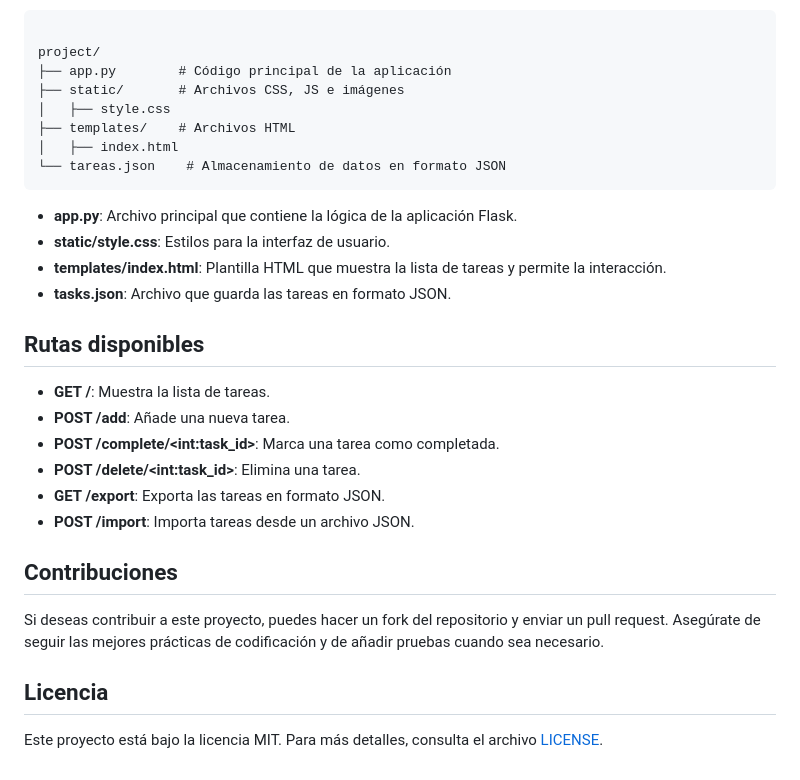
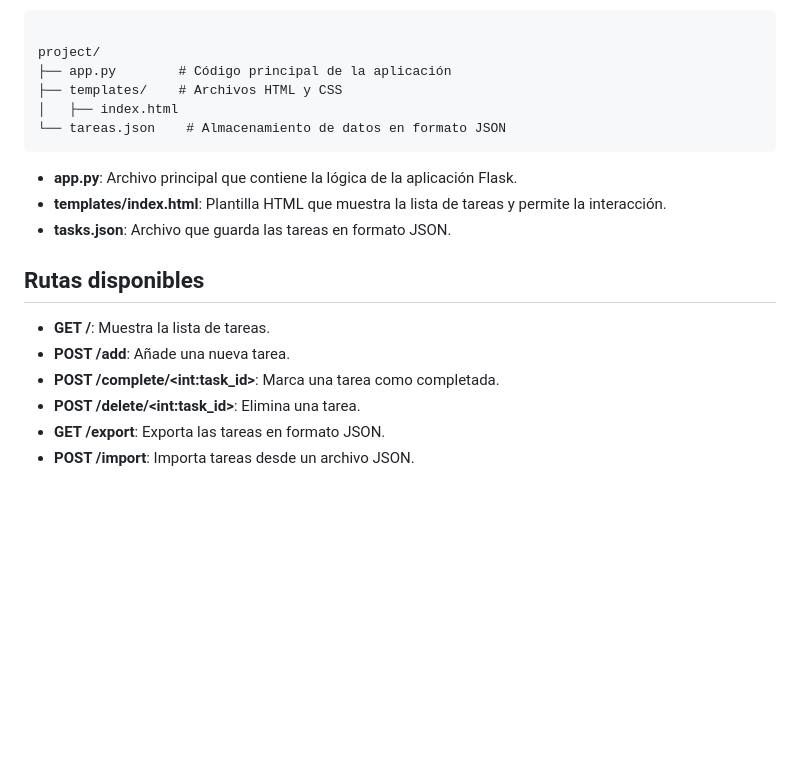
Before and after one commit to Brahiam12/Proyecto-TO-DO-LIST, a Markdown page: README.md, the part around the change. GitHub-like rendering; blank space fills up the shorter version.

```diff
--- a/README.md
+++ b/README.md
@@ -50,16 +50,13 @@
 <pre><code>
 project/
 ├── app.py        # Código principal de la aplicación
-├── static/       # Archivos CSS, JS e imágenes
-│   ├── style.css
-├── templates/    # Archivos HTML
+├── templates/    # Archivos HTML y CSS
 │   ├── index.html
 └── tareas.json    # Almacenamiento de datos en formato JSON
 </code></pre>
 
 <ul>
   <li><strong>app.py</strong>: Archivo principal que contiene la lógica de la aplicación Flask.</li>
-  <li><strong>static/style.css</strong>: Estilos para la interfaz de usuario.</li>
   <li><strong>templates/index.html</strong>: Plantilla HTML que muestra la lista de tareas y permite la interacción.</li>
   <li><strong>tasks.json</strong>: Archivo que guarda las tareas en formato JSON.</li>
 </ul>
@@ -73,9 +70,3 @@ project/
   <li><strong>GET /export</strong>: Exporta las tareas en formato JSON.</li>
   <li><strong>POST /import</strong>: Importa tareas desde un archivo JSON.</li>
 </ul>
-
-<h2>Contribuciones</h2>
-<p>Si deseas contribuir a este proyecto, puedes hacer un fork del repositorio y enviar un pull request. Asegúrate de seguir las mejores prácticas de codificación y de añadir pruebas cuando sea necesario.</p>
-
-<h2>Licencia</h2>
-<p>Este proyecto está bajo la licencia MIT. Para más detalles, consulta el archivo <a href="LICENSE">LICENSE</a>.</p>
```
